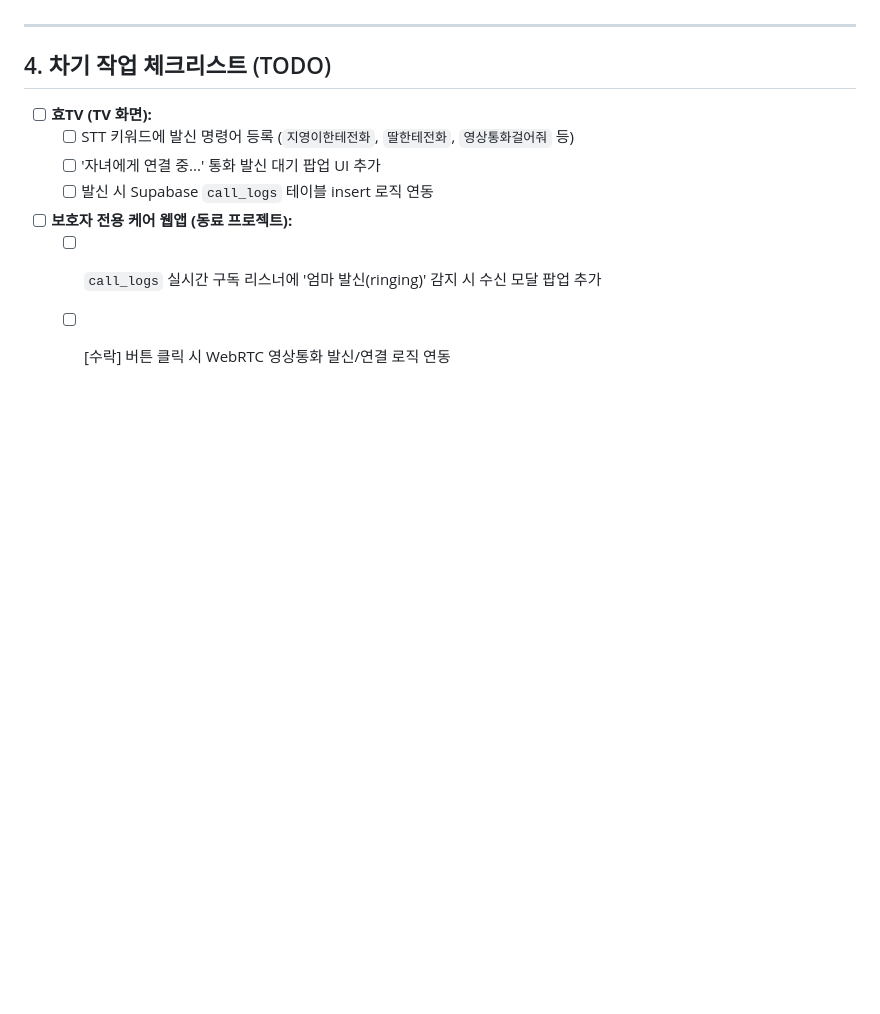
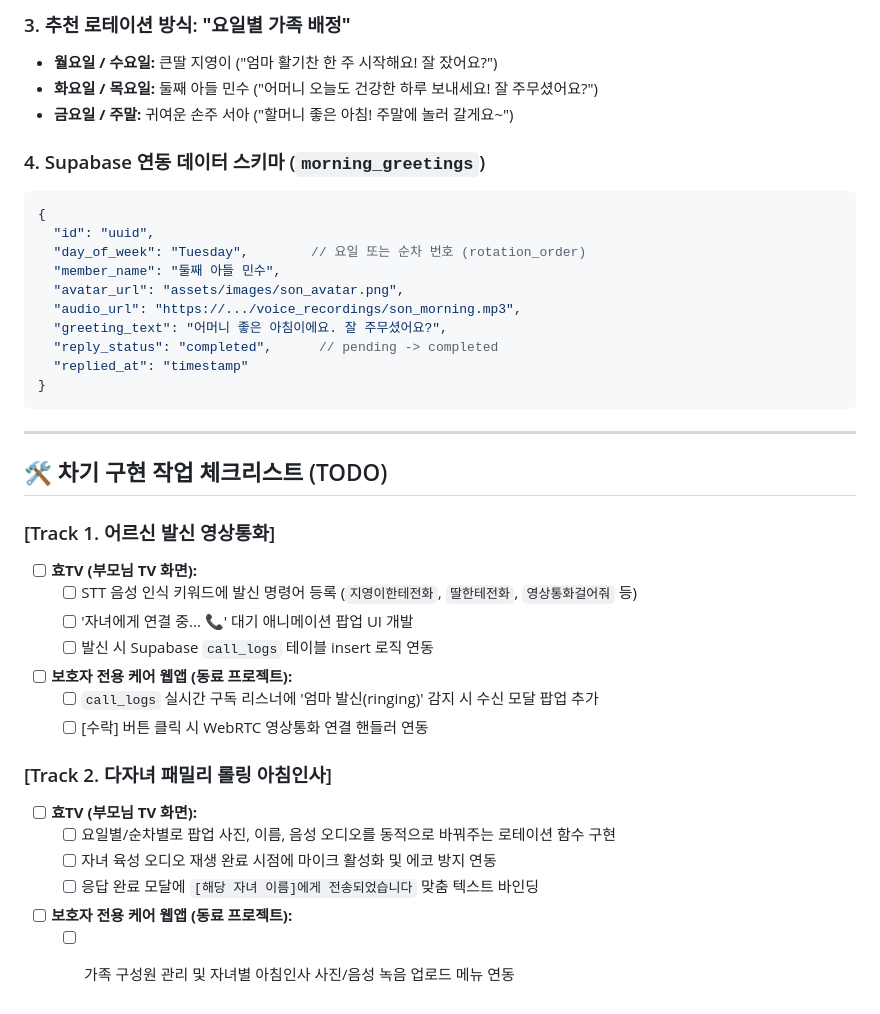
Before and after one commit to dlalstjs911-pixel/hyotv, a Markdown page: FEATURE_ROADMAP.md, the part around one of its changes. GitHub-like rendering; blank space fills up the shorter version.

````diff
--- a/FEATURE_ROADMAP.md
+++ b/FEATURE_ROADMAP.md
@@ -64,12 +69,39 @@
+### 3. 추천 로테이션 방식: **"요일별 가족 배정"**
+- **월요일 / 수요일:** 큰딸 지영이 ("엄마 활기찬 한 주 시작해요! 잘 잤어요?")
+- **화요일 / 목요일:** 둘째 아들 민수 ("어머니 오늘도 건강한 하루 보내세요! 잘 주무셨어요?")
+- **금요일 / 주말:** 귀여운 손주 서아 ("할머니 좋은 아침! 주말에 놀러 갈게요~")
+
+### 4. Supabase 연동 데이터 스키마 (`morning_greetings`)
+```json
+{
+  "id": "uuid",
+  "day_of_week": "Tuesday",        // 요일 또는 순차 번호 (rotation_order)
+  "member_name": "둘째 아들 민수",
+  "avatar_url": "assets/images/son_avatar.png",
+  "audio_url": "https://.../voice_recordings/son_morning.mp3",
+  "greeting_text": "어머니 좋은 아침이에요. 잘 주무셨어요?",
+  "reply_status": "completed",      // pending -> completed
+  "replied_at": "timestamp"
+}
+```
 
 ---
 
-## 4. 차기 작업 체크리스트 (TODO)
+## 🛠️ 차기 구현 작업 체크리스트 (TODO)
 
-- [ ] **효TV (TV 화면):**
-  - [ ] STT 키워드에 발신 명령어 등록 (`지영이한테전화`, `딸한테전화`, `영상통화걸어줘` 등)
-  - [ ] '자녀에게 연결 중...' 통화 발신 대기 팝업 UI 추가
+### [Track 1. 어르신 발신 영상통화]
+- [ ] **효TV (부모님 TV 화면):**
+  - [ ] STT 음성 인식 키워드에 발신 명령어 등록 (`지영이한테전화`, `딸한테전화`, `영상통화걸어줘` 등)
+  - [ ] '자녀에게 연결 중... 📞' 대기 애니메이션 팝업 UI 개발
   - [ ] 발신 시 Supabase `call_logs` 테이블 insert 로직 연동
 - [ ] **보호자 전용 케어 웹앱 (동료 프로젝트):**
   - [ ] `call_logs` 실시간 구독 리스너에 '엄마 발신(ringing)' 감지 시 수신 모달 팝업 추가
-  - [ ] [수락] 버튼 클릭 시 WebRTC 영상통화 발신/연결 로직 연동
+  - [ ] [수락] 버튼 클릭 시 WebRTC 영상통화 연결 핸들러 연동
+
+### [Track 2. 다자녀 패밀리 롤링 아침인사]
+- [ ] **효TV (부모님 TV 화면):**
+  - [ ] 요일별/순차별로 팝업 사진, 이름, 음성 오디오를 동적으로 바꿔주는 로테이션 함수 구현
+  - [ ] 자녀 육성 오디오 재생 완료 시점에 마이크 활성화 및 에코 방지 연동
+  - [ ] 응답 완료 모달에 `[해당 자녀 이름]에게 전송되었습니다` 맞춤 텍스트 바인딩
+- [ ] **보호자 전용 케어 웹앱 (동료 프로젝트):**
+  - [ ] 가족 구성원 관리 및 자녀별 아침인사 사진/음성 녹음 업로드 메뉴 연동
````
Also changed, not shown: other parts of FEATURE_ROADMAP.md (+36 -31 lines).
